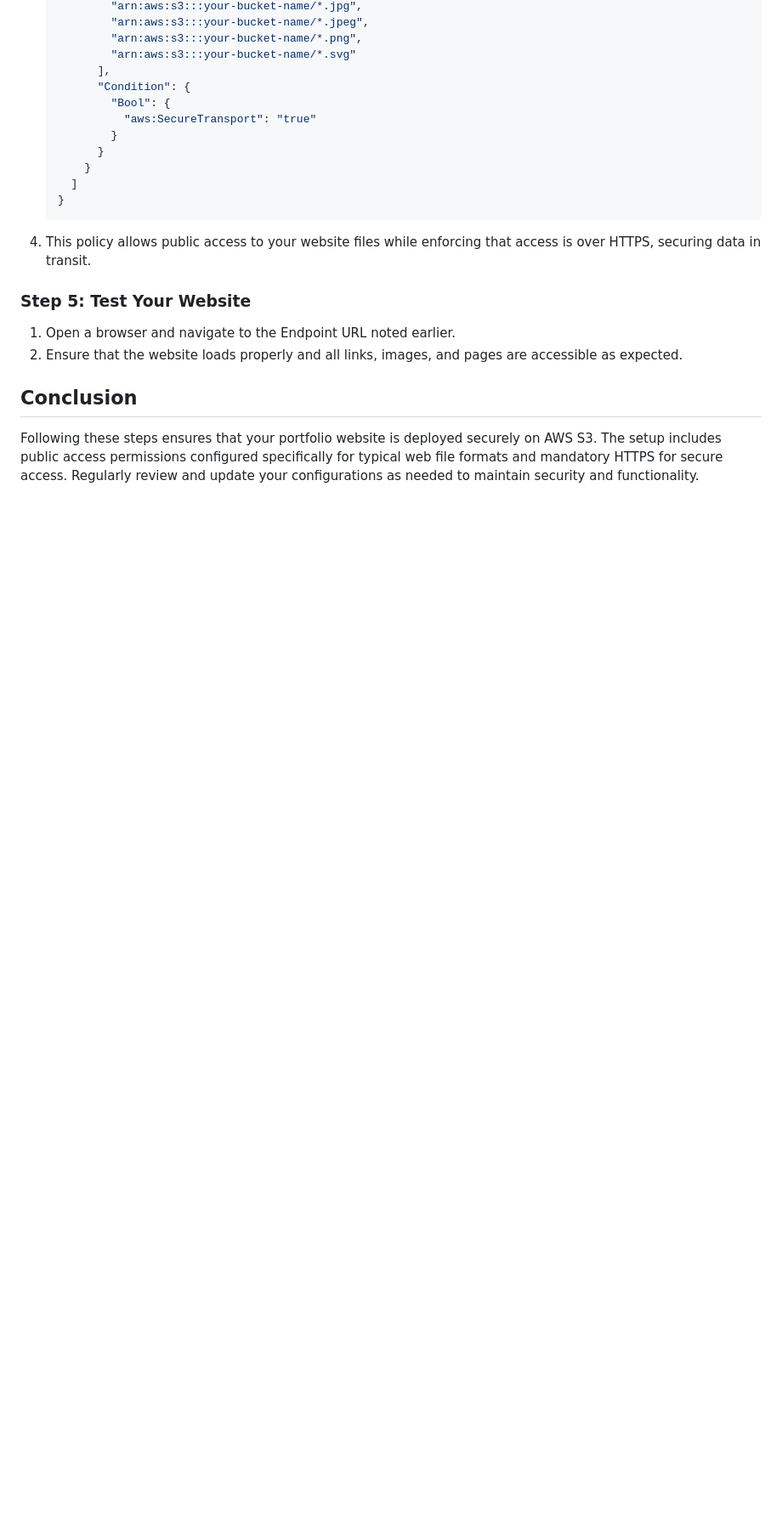
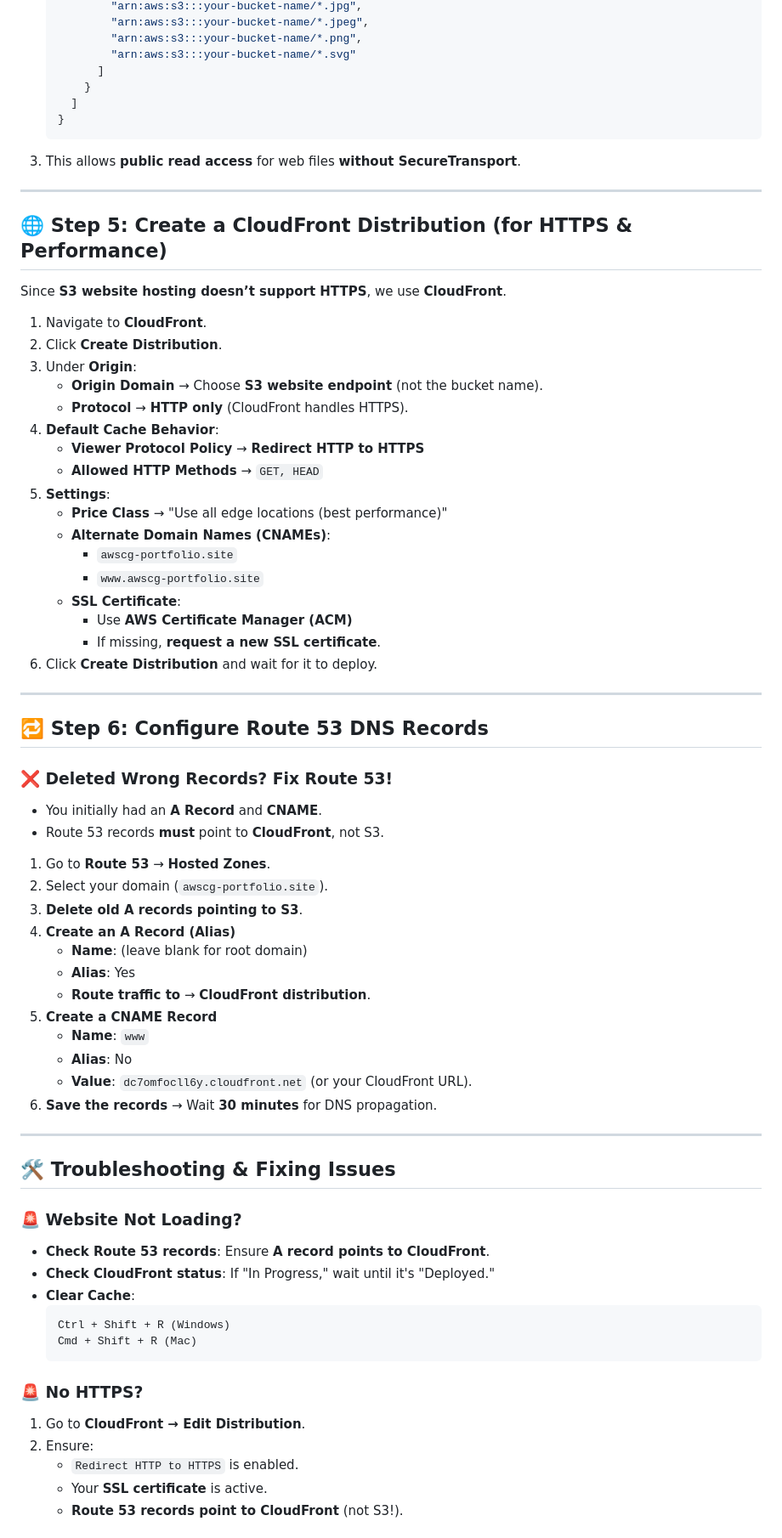
Before and after one commit to awscloudgirl/portfolio-page, a Markdown page: aws-deployment-guide.md, the part around the change printed below. Shown: that part at 85% size. Drawn GitHub-style; blank space fills up the shorter version.

````diff
--- a/aws-deployment-guide.md
+++ b/aws-deployment-guide.md
@@ -59,24 +80,76 @@ This guide outlines the detailed steps to deploy a static portfolio website on A
             "arn:aws:s3:::your-bucket-name/*.jpeg",
             "arn:aws:s3:::your-bucket-name/*.png",
             "arn:aws:s3:::your-bucket-name/*.svg"
-          ],
-          "Condition": {
-            "Bool": {
-              "aws:SecureTransport": "true"
-            }
-          }
+          ]
         }
       ]
     }
     ```
 
-4. This policy allows public access to your website files while enforcing that access is over HTTPS, securing data in transit.
+3. This allows **public read access** for web files **without SecureTransport**.
 
-### Step 5: Test Your Website
+---
 
-1. Open a browser and navigate to the Endpoint URL noted earlier.
-2. Ensure that the website loads properly and all links, images, and pages are accessible as expected.
+## **🌐 Step 5: Create a CloudFront Distribution (for HTTPS & Performance)**
 
-## Conclusion
+Since **S3 website hosting doesn’t support HTTPS**, we use **CloudFront**.
 
-Following these steps ensures that your portfolio website is deployed securely on AWS S3. The setup includes public access permissions configured specifically for typical web file formats and mandatory HTTPS for secure access. Regularly review and update your configurations as needed to maintain security and functionality.
+1. Navigate to **CloudFront**.
+2. Click **Create Distribution**.
+3. Under **Origin**:
+   - **Origin Domain** → Choose **S3 website endpoint** (not the bucket name).
+   - **Protocol** → **HTTP only** (CloudFront handles HTTPS).
+4. **Default Cache Behavior**:
+   - **Viewer Protocol Policy** → **Redirect HTTP to HTTPS**
+   - **Allowed HTTP Methods** → `GET, HEAD`
+5. **Settings**:
+   - **Price Class** → "Use all edge locations (best performance)"
+   - **Alternate Domain Names (CNAMEs)**:
+     - `awscg-portfolio.site`
+     - `www.awscg-portfolio.site`
+   - **SSL Certificate**:
+     - Use **AWS Certificate Manager (ACM)**
+     - If missing, **request a new SSL certificate**.
+6. Click **Create Distribution** and wait for it to deploy.
+
+---
+
+## **🔁 Step 6: Configure Route 53 DNS Records**
+
+### **❌ Deleted Wrong Records? Fix Route 53!**
+- You initially had an **A Record** and **CNAME**.
+- Route 53 records **must** point to **CloudFront**, not S3.
+
+1. Go to **Route 53** → **Hosted Zones**.
+2. Select your domain (`awscg-portfolio.site`).
+3. **Delete old A records pointing to S3**.
+4. **Create an A Record (Alias)**
+   - **Name**: (leave blank for root domain)
+   - **Alias**: Yes
+   - **Route traffic to** → **CloudFront distribution**.
+5. **Create a CNAME Record**
+   - **Name**: `www`
+   - **Alias**: No
+   - **Value**: `dc7omfocll6y.cloudfront.net` (or your CloudFront URL).
+6. **Save the records** → Wait **30 minutes** for DNS propagation.
+
+---
+
+## **🛠️ Troubleshooting & Fixing Issues**
+
+### **🚨 Website Not Loading?**
+- **Check Route 53 records**: Ensure **A record points to CloudFront**.
+- **Check CloudFront status**: If "In Progress," wait until it's "Deployed."
+- **Clear Cache**:
+  ```
+  Ctrl + Shift + R (Windows)
+  Cmd + Shift + R (Mac)
+  ```
+
+### **🚨 No HTTPS?**
+1. Go to **CloudFront → Edit Distribution**.
+2. Ensure:
+   - `Redirect HTTP to HTTPS` is enabled.
+   - Your **SSL certificate** is active.
+   - **Route 53 records point to CloudFront** (not S3!).
+
````
Also changed, not shown: other parts of aws-deployment-guide.md (+93 -27 lines).
